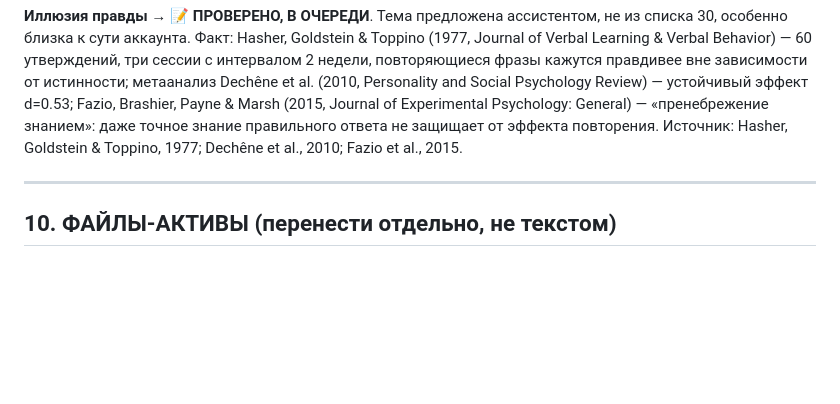
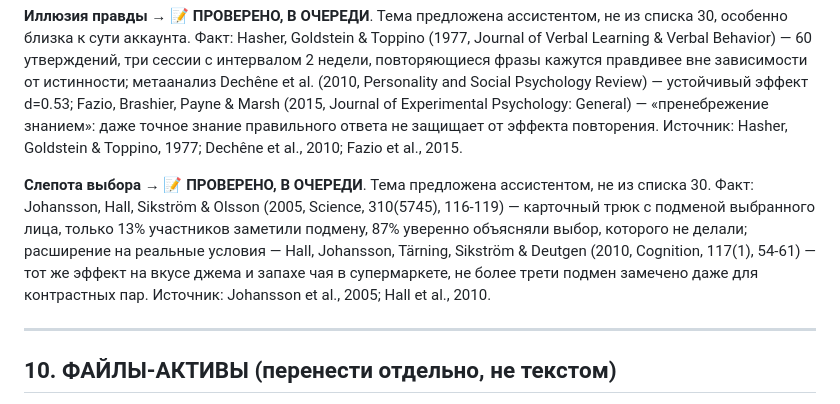
Before and after one commit to gkhanpasha22-dev/Novara, a Markdown page: blind_zones/MASTER.md, the part around the change. Rendered like a GitHub page; blank space fills up the shorter version.

Commit message:
Добавить «Слепота выбора» в раздел дополнительных тем MASTER.md
Co-Authored-By: Claude Opus 4.8 <noreply@anthropic.com>
Claude-Session: https://claude.ai/code/session_017S8bQrU1PxvVyAbQvCK4qJ

```diff
--- a/blind_zones/MASTER.md
+++ b/blind_zones/MASTER.md
@@ -410,6 +410,8 @@ slide("Заголовок слайда 4", "Текст слайда 4.", D + "s4
 
 **Иллюзия правды** → **📝 ПРОВЕРЕНО, В ОЧЕРЕДИ**. Тема предложена ассистентом, не из списка 30, особенно близка к сути аккаунта. Факт: Hasher, Goldstein & Toppino (1977, Journal of Verbal Learning & Verbal Behavior) — 60 утверждений, три сессии с интервалом 2 недели, повторяющиеся фразы кажутся правдивее вне зависимости от истинности; метаанализ Dechêne et al. (2010, Personality and Social Psychology Review) — устойчивый эффект d=0.53; Fazio, Brashier, Payne & Marsh (2015, Journal of Experimental Psychology: General) — «пренебрежение знанием»: даже точное знание правильного ответа не защищает от эффекта повторения. Источник: Hasher, Goldstein & Toppino, 1977; Dechêne et al., 2010; Fazio et al., 2015.
 
+**Слепота выбора** → **📝 ПРОВЕРЕНО, В ОЧЕРЕДИ**. Тема предложена ассистентом, не из списка 30. Факт: Johansson, Hall, Sikström & Olsson (2005, Science, 310(5745), 116-119) — карточный трюк с подменой выбранного лица, только 13% участников заметили подмену, 87% уверенно объясняли выбор, которого не делали; расширение на реальные условия — Hall, Johansson, Tärning, Sikström & Deutgen (2010, Cognition, 117(1), 54-61) — тот же эффект на вкусе джема и запахе чая в супермаркете, не более трети подмен замечено даже для контрастных пар. Источник: Johansson et al., 2005; Hall et al., 2010.
+
 ---
 
 ## 10. ФАЙЛЫ-АКТИВЫ (перенести отдельно, не текстом)
```
